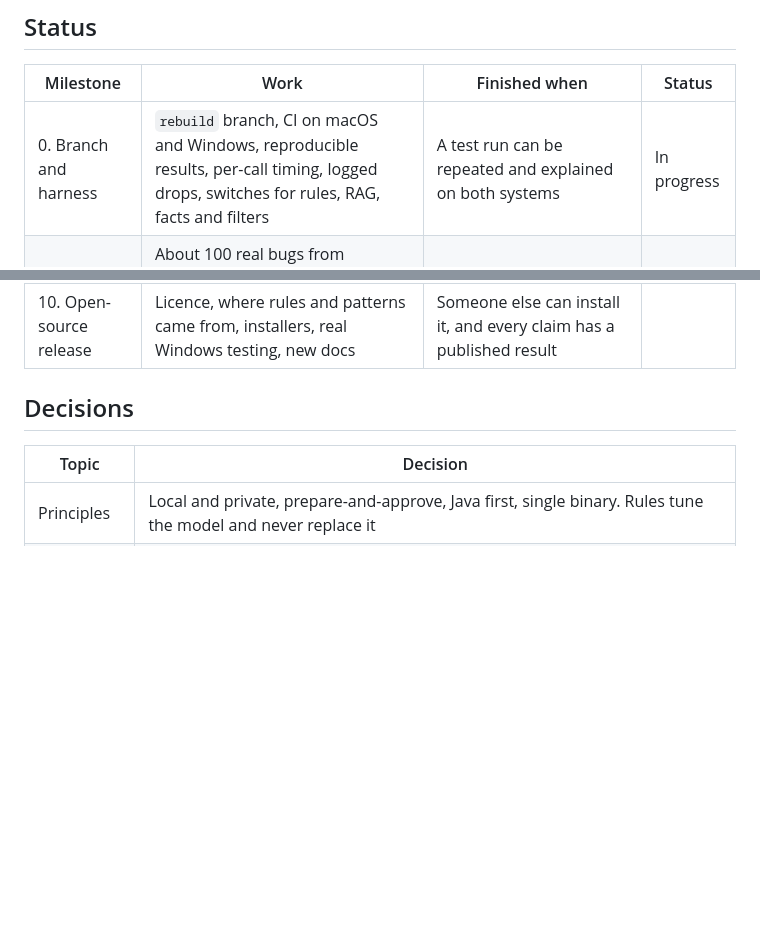
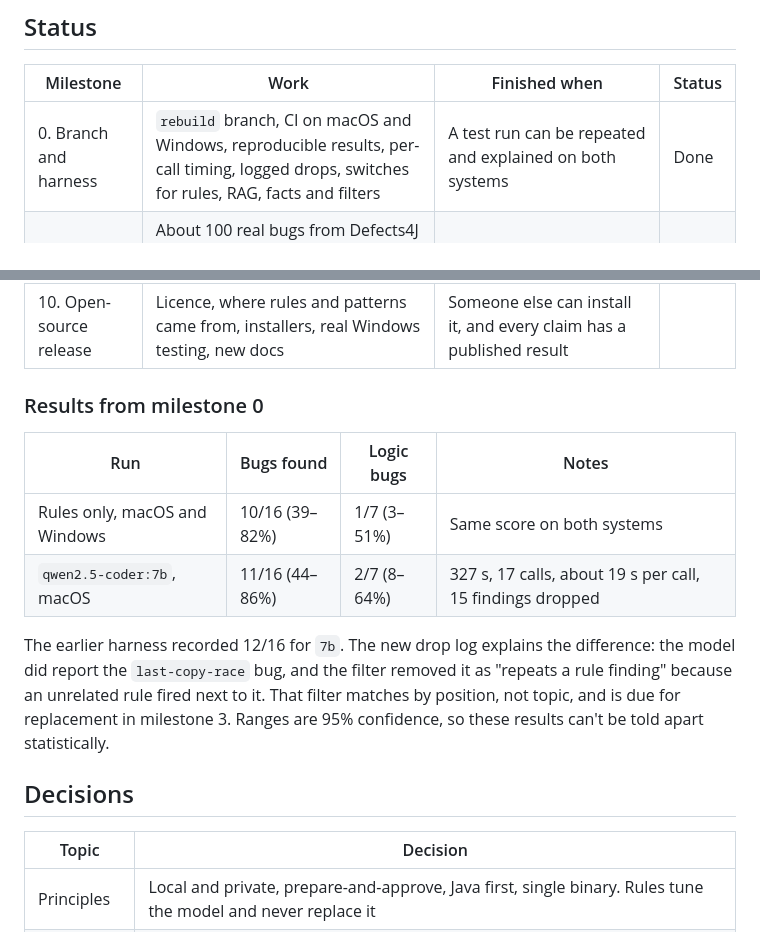
Before and after one commit to AbiXnash/codist, a Markdown page: docs/wiki/Rebuild-plan.md, 2 parts joined by grey strips. Rendered like a GitHub page; blank space fills up the shorter version.

Commit message:
Record the milestone 0 results

```diff
--- a/docs/wiki/Rebuild-plan.md
+++ b/docs/wiki/Rebuild-plan.md
@@ -8,7 +8,7 @@ The evidence is in the [research report](../research/rebuild-research.md). Sizes
 
 | Milestone | Work | Finished when | Status |
 |---|---|---|---|
-| 0. Branch and harness | `rebuild` branch, CI on macOS and Windows, reproducible results, per-call timing, logged drops, switches for rules, RAG, facts and filters | A test run can be repeated and explained on both systems | In progress |
+| 0. Branch and harness | `rebuild` branch, CI on macOS and Windows, reproducible results, per-call timing, logged drops, switches for rules, RAG, facts and filters | A test run can be repeated and explained on both systems | Done |
 | 1. Test set | About 100 real bugs from Defects4J and GitBug-Java, a false-alarm set from fixed versions, a frozen holdout, a sample submodule repo. Run the 16 GB models and report 32 GB | `qwen2.5-coder:14b` has a full result, with confidence ranges | Next |
 | 2. Core engine | Git layer with submodules, ChangeSet, facts by content hash, rules, SQLite store, CLI, secure server | Rule results from the CLI match or beat today on both systems | |
 | 3. Model and RAG | Method-level review, schema output, context builder, "need" loop, one experiment at a time | Each kept technique has a paired win on the test set | |
@@ -19,6 +19,15 @@ The evidence is in the [research report](../research/rebuild-research.md). Sizes
 | 8. Learning loop | Capture, learn, check and forward, team notes in `.codist/` | Learned changes beat the unlearned version on the holdout | |
 | 9. Global patterns | Turso over HTTP, read-only download and local copy, draft-and-approve sending, holding table and review tool | A pattern sent from one install helps a review on another with a different model, and a network capture shows no code left | |
 | 10. Open-source release | Licence, where rules and patterns came from, installers, real Windows testing, new docs | Someone else can install it, and every claim has a published result | |
+
+### Results from milestone 0
+
+| Run | Bugs found | Logic bugs | Notes |
+|---|---|---|---|
+| Rules only, macOS and Windows | 10/16 (39–82%) | 1/7 (3–51%) | Same score on both systems |
+| `qwen2.5-coder:7b`, macOS | 11/16 (44–86%) | 2/7 (8–64%) | 327 s, 17 calls, about 19 s per call, 15 findings dropped |
+
+The earlier harness recorded 12/16 for `7b`. The new drop log explains the difference: the model did report the `last-copy-race` bug, and the filter removed it as "repeats a rule finding" because an unrelated rule fired next to it. That filter matches by position, not topic, and is due for replacement in milestone 3. Ranges are 95% confidence, so these results can't be told apart statistically.
 
 ## Decisions
 
```
Also changed, not shown: docs/wiki/Model-quality.md (+2 -0 lines).
